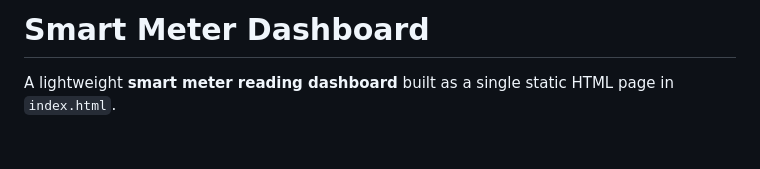
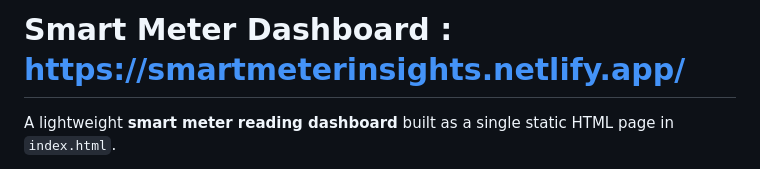
Before and after one commit to princekhj555/smart-meter-readings, a Markdown page: README.md, the part around the change. Drawn GitHub-style; blank space fills up the shorter version.

Commit message:
Add link to Smart Meter Dashboard in README
Updated project title with a link to the dashboard.

```diff
--- a/README.md
+++ b/README.md
@@ -1,4 +1,4 @@
-# Smart Meter Dashboard
+# Smart Meter Dashboard : https://smartmeterinsights.netlify.app/
 
 A lightweight **smart meter reading dashboard** built as a single static HTML page in `index.html`.
 
```
